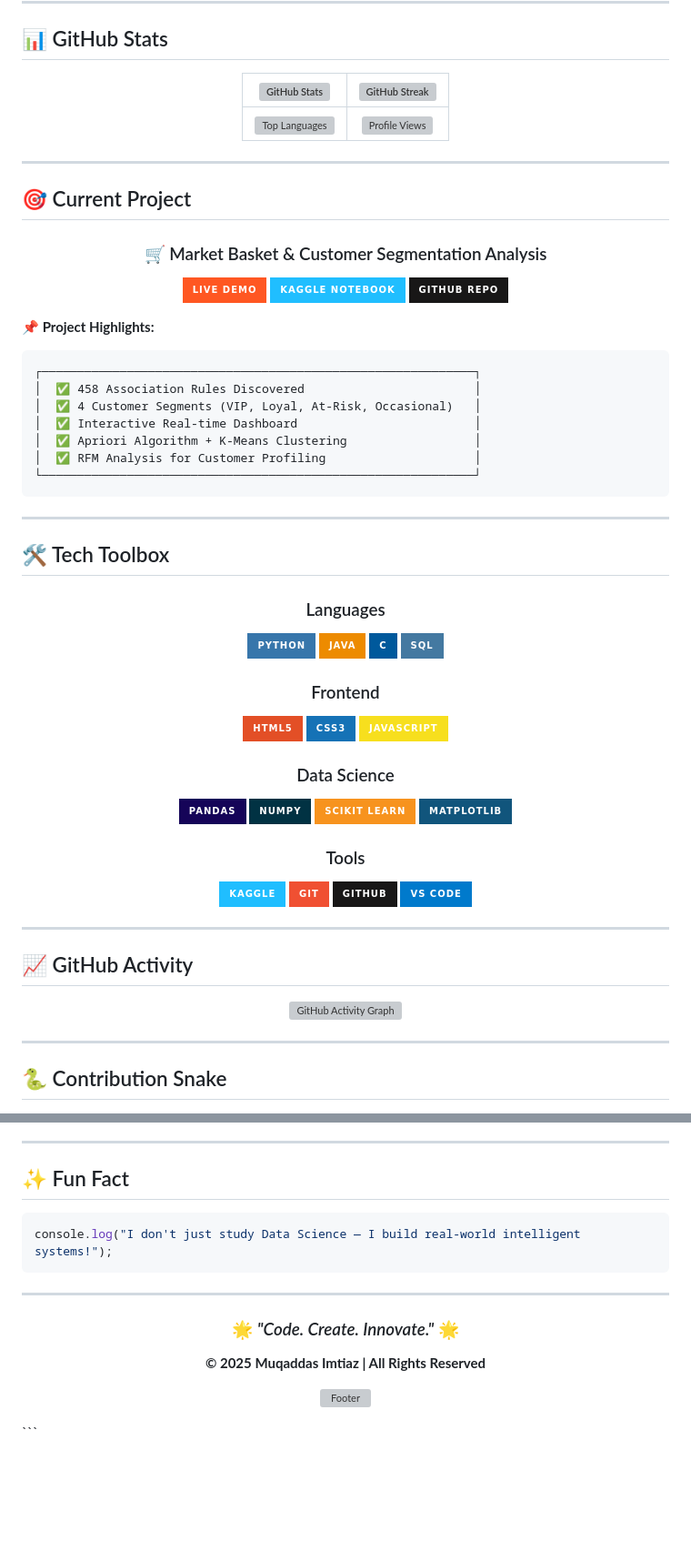
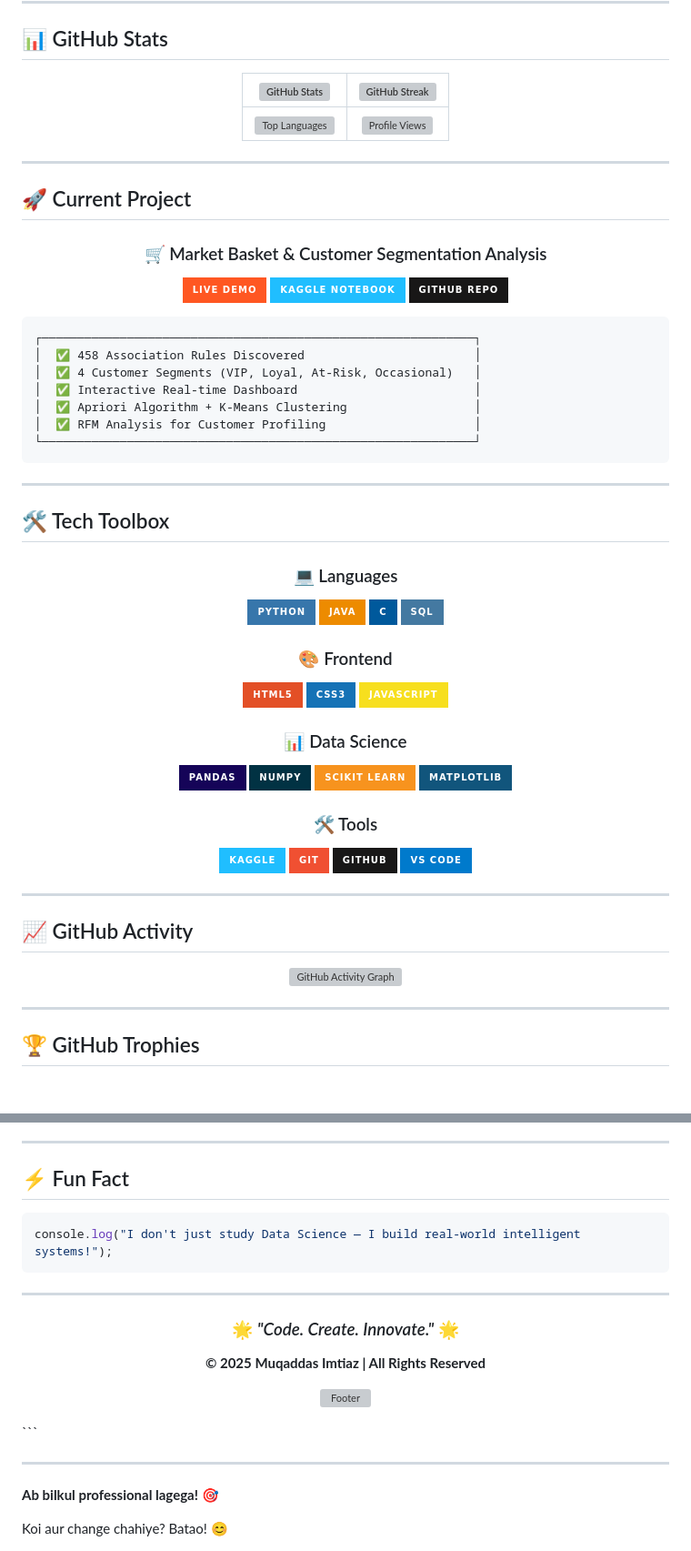
Before and after one commit to Muqadas-g/Market-Basket-Customer-Segmentation-, a Markdown page: README.md, 2 parts joined by grey strips. Shown at 91% size. Drawn GitHub-style; badges without logos; blank space fills up the shorter version; grey boxes are pictures that could not be loaded.

Commit message:
Update README with formatting and content changes

````diff
--- a/README.md
+++ b/README.md
@@ -43,7 +41,7 @@ class MuqaddasImtiaz:
 
 ---
 
-## 🎯 Current Project
+## 🚀 Current Project
 
 <div align="center">
 
@@ -55,9 +53,7 @@ class MuqaddasImtiaz:
 
 </div>
 
-**📌 Project Highlights:**
-
-```
+```text
 ┌─────────────────────────────────────────────────────────────┐
 │  ✅ 458 Association Rules Discovered                        │
 │  ✅ 4 Customer Segments (VIP, Loyal, At-Risk, Occasional)   │
@@ -73,24 +69,28 @@ class MuqaddasImtiaz:
 
 <div align="center">
 
-### Languages
+### 💻 Languages
+
 ![Python](https://img.shields.io/badge/Python-3776AB?style=for-the-badge&logo=python&logoColor=white)
 ![Java](https://img.shields.io/badge/Java-ED8B00?style=for-the-badge&logo=openjdk&logoColor=white)
 ![C](https://img.shields.io/badge/C-00599C?style=for-the-badge&logo=c&logoColor=white)
 ![SQL](https://img.shields.io/badge/SQL-4479A1?style=for-the-badge&logo=mysql&logoColor=white)
 
-### Frontend
+### 🎨 Frontend
+
 ![HTML5](https://img.shields.io/badge/HTML5-E34F26?style=for-the-badge&logo=html5&logoColor=white)
 ![CSS3](https://img.shields.io/badge/CSS3-1572B6?style=for-the-badge&logo=css3&logoColor=white)
 ![JavaScript](https://img.shields.io/badge/JavaScript-F7DF1E?style=for-the-badge&logo=javascript&logoColor=black)
 
-### Data Science
+### 📊 Data Science
+
 ![Pandas](https://img.shields.io/badge/Pandas-150458?style=for-the-badge&logo=pandas&logoColor=white)
 ![NumPy](https://img.shields.io/badge/NumPy-013243?style=for-the-badge&logo=numpy&logoColor=white)
 ![Scikit-Learn](https://img.shields.io/badge/Scikit_Learn-F7931E?style=for-the-badge&logo=scikit-learn&logoColor=white)
 ![Matplotlib](https://img.shields.io/badge/Matplotlib-11557C?style=for-the-badge&logo=python&logoColor=white)
 
-### Tools
+### 🛠️ Tools
+
 ![Kaggle](https://img.shields.io/badge/Kaggle-20BEFF?style=for-the-badge&logo=kaggle&logoColor=white)
 ![Git](https://img.shields.io/badge/Git-F05032?style=for-the-badge&logo=git&logoColor=white)
 ![GitHub](https://img.shields.io/badge/GitHub-181717?style=for-the-badge&logo=github&logoColor=white)
@@ -110,7 +110,7 @@ class MuqaddasImtiaz:
 
 ---
 
-## 🐍 Contribution Snake
+## 🏆 GitHub Trophies
 
 <div align="center">
 
@@ -199,7 +164,7 @@ SQL           ████░░░░░░░░░░░░░░░░░░
 
 ---
 
-## ✨ Fun Fact
+## ⚡ Fun Fact
 
 ```javascript
 console.log("I don't just study Data Science — I build real-world intelligent systems!");
@@ -217,3 +182,12 @@ console.log("I don't just study Data Science — I build real-world intelligent
 
 </div>
 ```
+
+---
+
+
+
+
+**Ab bilkul professional lagega!** 🎯
+
+Koi aur change chahiye? Batao! 😊
````
Also changed, not shown: other parts of README.md (+14 -51 lines).
